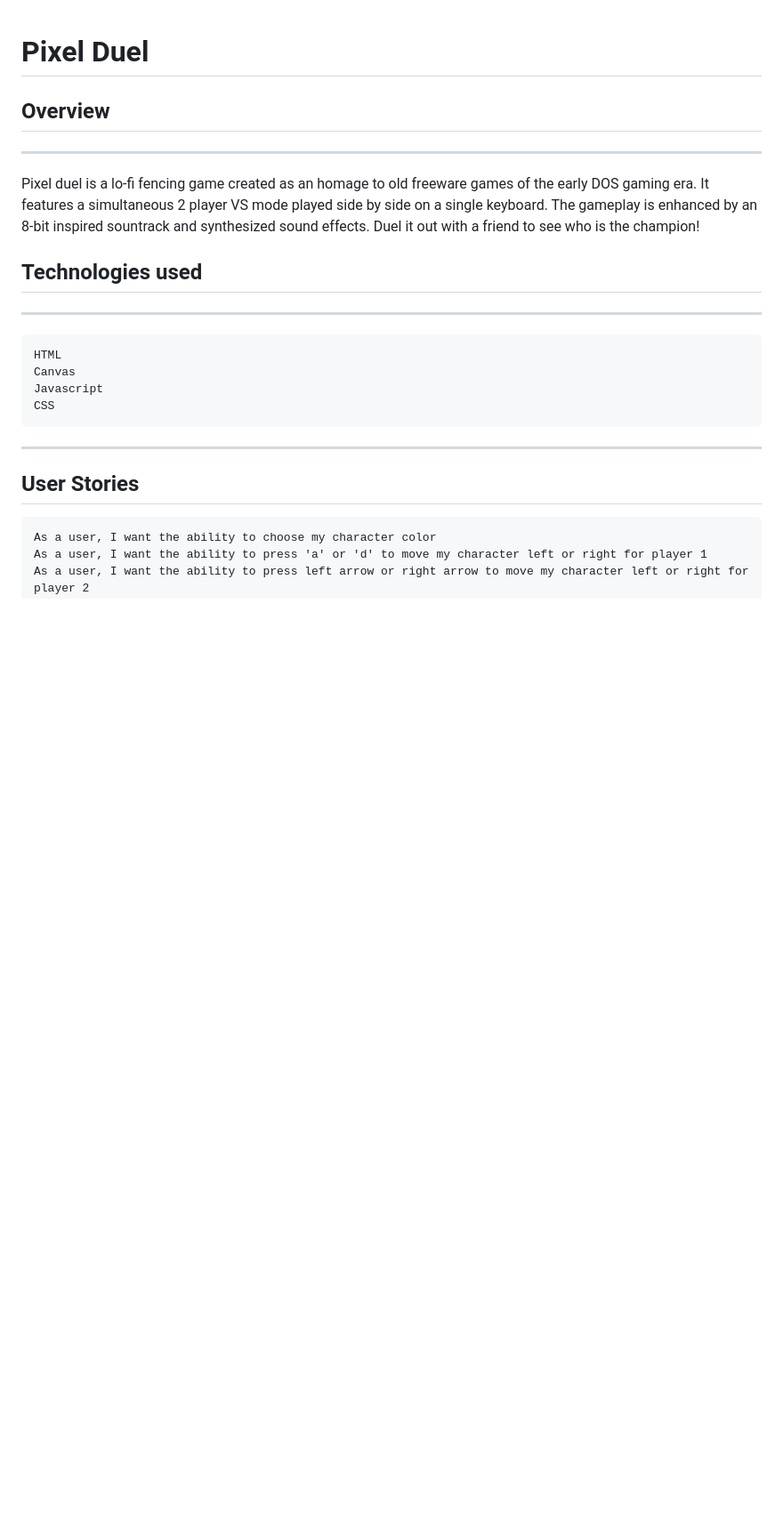
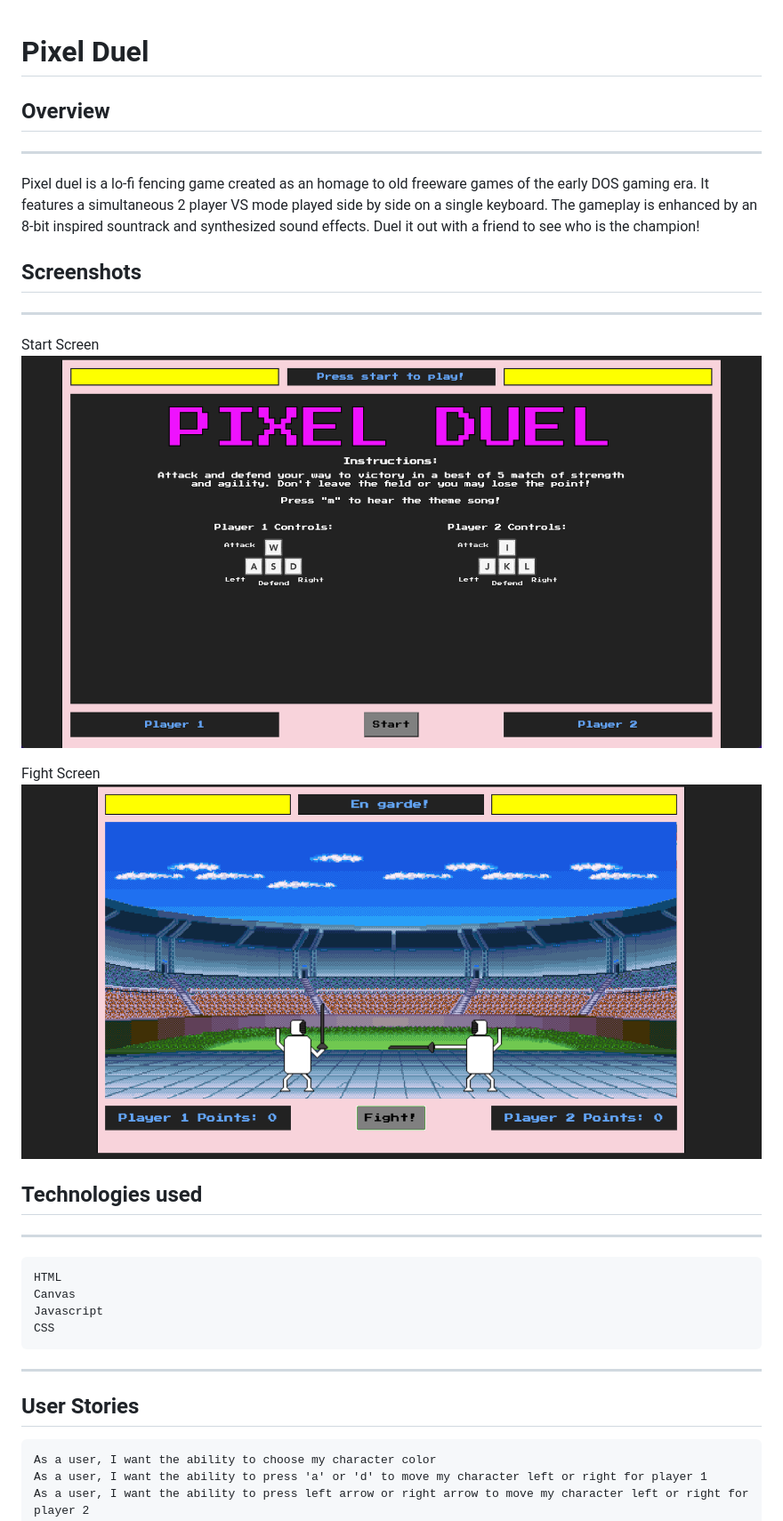
Before and after one commit to EricCSheppard/Project-1-PixelDuel, a Markdown page: README.md, the part around the change. Shown: that part at 89% size. Drawn GitHub-style; pictures changed too: img/PixelDuelFight.png (added), img/PixelDuelMain.png (added); blank space fills up the shorter version.

```diff
--- a/README.md
+++ b/README.md
@@ -5,6 +5,14 @@
 ---
 
 Pixel duel is a lo-fi fencing game created as an homage to old freeware games of the early DOS gaming era.  It features a simultaneous 2 player VS mode played side by side on a single keyboard.  The gameplay is enhanced by an 8-bit inspired sountrack and synthesized sound effects.  Duel it out with a friend to see who is the champion!
+
+## Screenshots
+---
+Start Screen
+![Main Screen](./img/PixelDuelMain.png)
+
+Fight Screen
+![Fight Screen](./img/PixelDuelFight.png)
 
 
 ## Technologies used
```
Also changed, not shown: img/Instructions.png (added), 1 other file.
